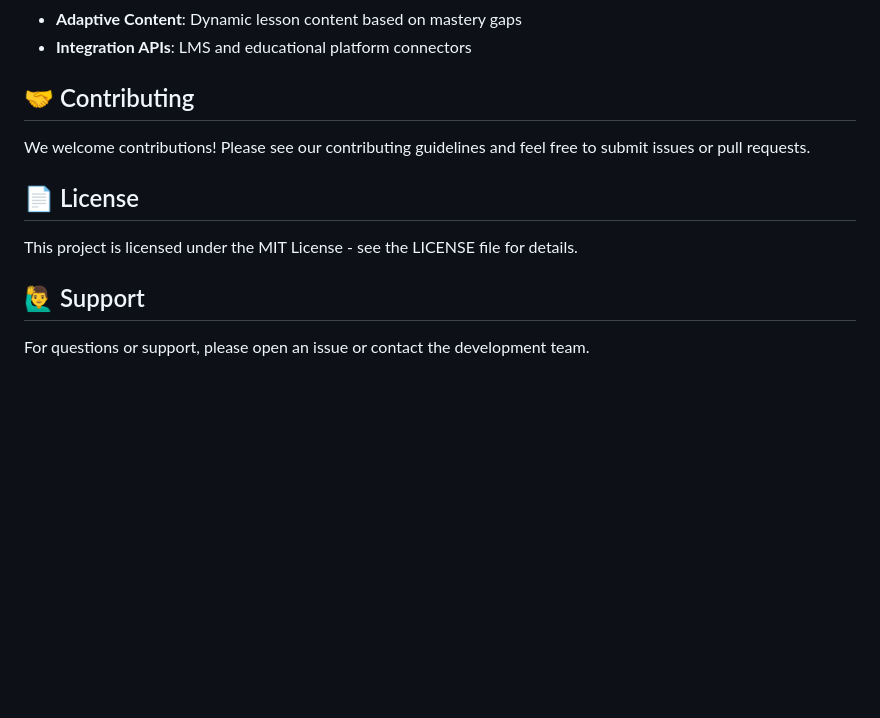
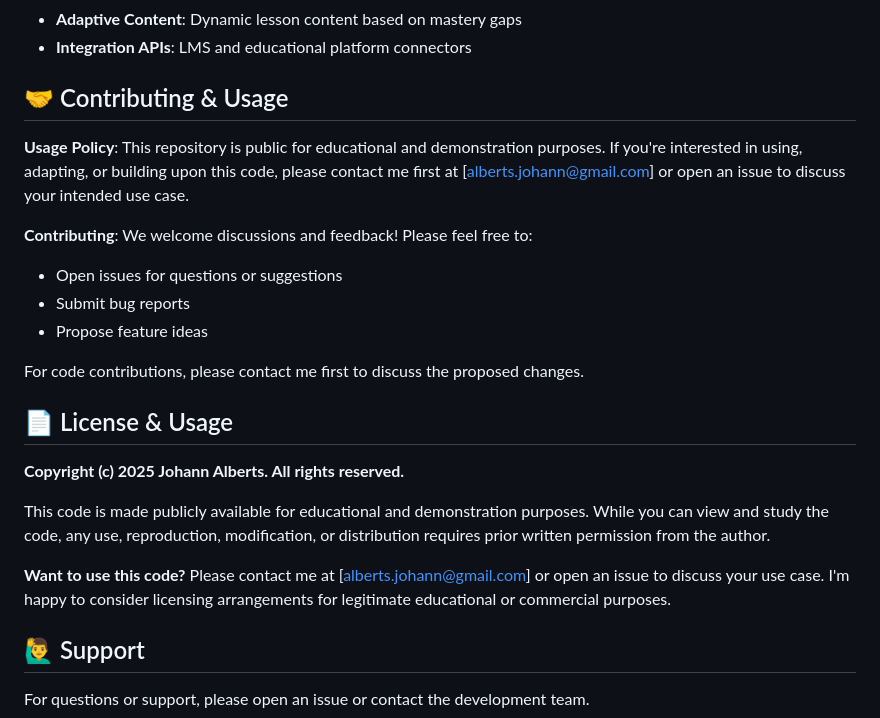
Before and after one commit to johannalberts/AIMS, a Markdown page: README.md, the part around the change. Drawn GitHub-style; blank space fills up the shorter version.

Commit message:
State purpose and scope of repository

```diff
--- a/README.md
+++ b/README.md
@@ -180,13 +180,24 @@ result = aims_graph.invoke(initial_state)
 - **Adaptive Content**: Dynamic lesson content based on mastery gaps
 - **Integration APIs**: LMS and educational platform connectors
 
-## 🤝 Contributing
+## 🤝 Contributing & Usage
 
-We welcome contributions! Please see our contributing guidelines and feel free to submit issues or pull requests.
+**Usage Policy**: This repository is public for educational and demonstration purposes. If you're interested in using, adapting, or building upon this code, please contact me first at [alberts.johann@gmail.com] or open an issue to discuss your intended use case.
 
-## 📄 License
+**Contributing**: We welcome discussions and feedback! Please feel free to:
+- Open issues for questions or suggestions
+- Submit bug reports
+- Propose feature ideas
 
-This project is licensed under the MIT License - see the LICENSE file for details.
+For code contributions, please contact me first to discuss the proposed changes.
+
+## 📄 License & Usage
+
+**Copyright (c) 2025 Johann Alberts. All rights reserved.**
+
+This code is made publicly available for educational and demonstration purposes. While you can view and study the code, any use, reproduction, modification, or distribution requires prior written permission from the author.
+
+**Want to use this code?** Please contact me at [alberts.johann@gmail.com] or open an issue to discuss your use case. I'm happy to consider licensing arrangements for legitimate educational or commercial purposes.
 
 ## 🙋‍♂️ Support
 
```
